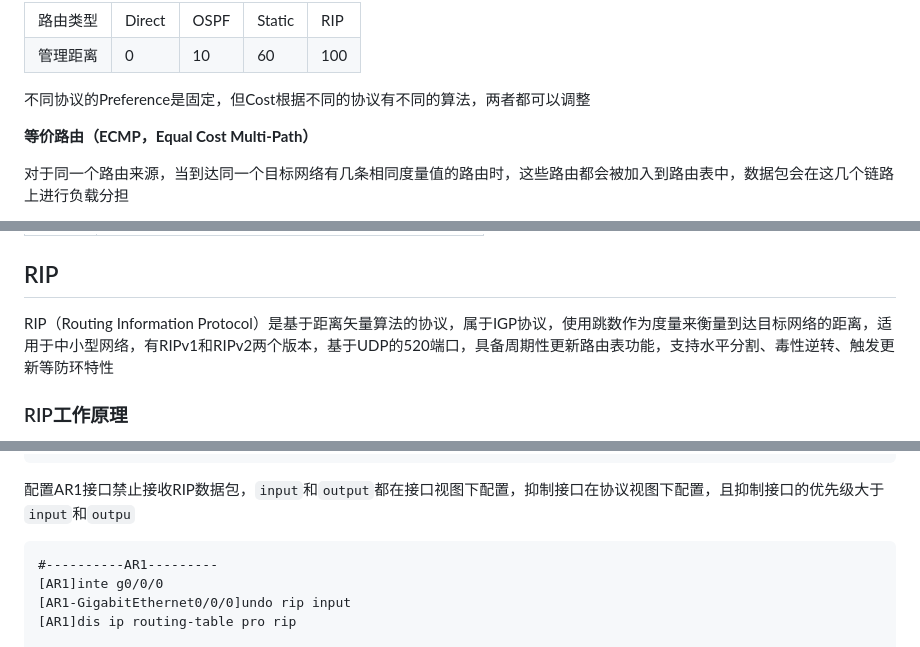
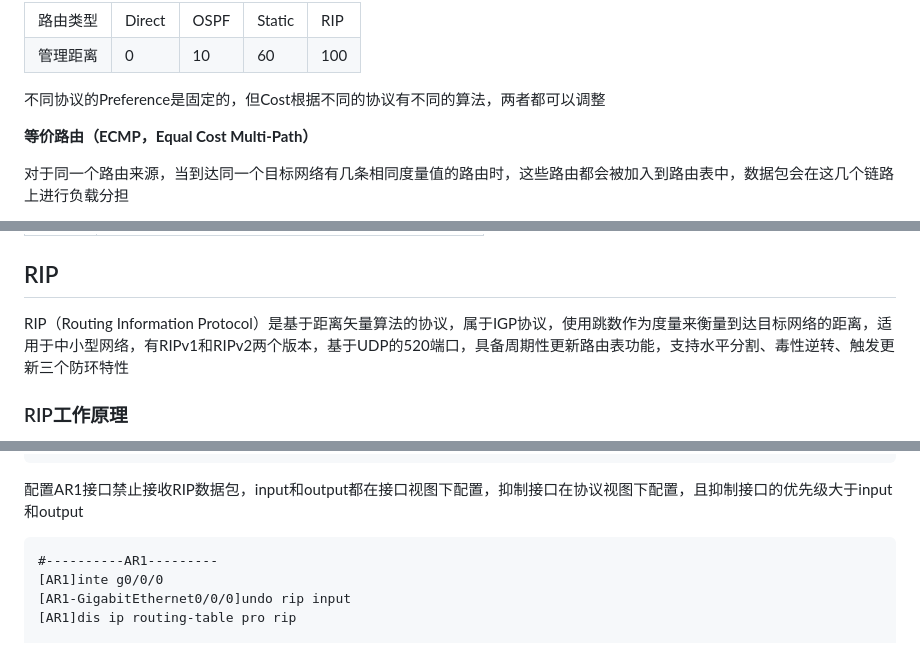
Before and after one commit to hebor/network, a Markdown page: 03.路由技术.md, 3 parts joined by grey strips. Rendered like a GitHub page.

Commit message:
修正笔记内容

````diff
--- a/03.路由技术.md
+++ b/03.路由技术.md
@@ -89,7 +89,7 @@ show ip route	#思科设备查看路由表
 </tr>
 </table>
 
-不同协议的Preference是固定，但Cost根据不同的协议有不同的算法，两者都可以调整
+不同协议的Preference是固定的，但Cost根据不同的协议有不同的算法，两者都可以调整
 
 **等价路由（ECMP，Equal Cost Multi-Path）**
 
@@ -313,7 +313,7 @@ AS是跟IP两个同等重要的概念，两者都用于公网中，想要接入
 
 ## RIP
 
-RIP（Routing Information Protocol）是基于距离矢量算法的协议，属于IGP协议，使用跳数作为度量来衡量到达目标网络的距离，适用于中小型网络，有RIPv1和RIPv2两个版本，基于UDP的520端口，具备周期性更新路由表功能，支持水平分割、毒性逆转、触发更新等防环特性
+RIP（Routing Information Protocol）是基于距离矢量算法的协议，属于IGP协议，使用跳数作为度量来衡量到达目标网络的距离，适用于中小型网络，有RIPv1和RIPv2两个版本，基于UDP的520端口，具备周期性更新路由表功能，支持水平分割、毒性逆转、触发更新三个防环特性
 
 ### RIP工作原理
 
@@ -474,7 +474,7 @@ AR2的下一跳是AR1、AR1的下一跳又是AR2，接下来AR2又会向AR1发
 [AR1-rip-1]net 172.16.0.0
 ```
 
-配置AR1接口禁止接收RIP数据包，`input`和`output`都在接口视图下配置，抑制接口在协议视图下配置，且抑制接口的优先级大于`input`和`outpu`
+配置AR1接口禁止接收RIP数据包，input和output都在接口视图下配置，抑制接口在协议视图下配置，且抑制接口的优先级大于input和output
 
 ```VRP
 #----------AR1---------
````
Also changed, not shown: other parts of 03.路由技术.md (+1 -1 lines).
